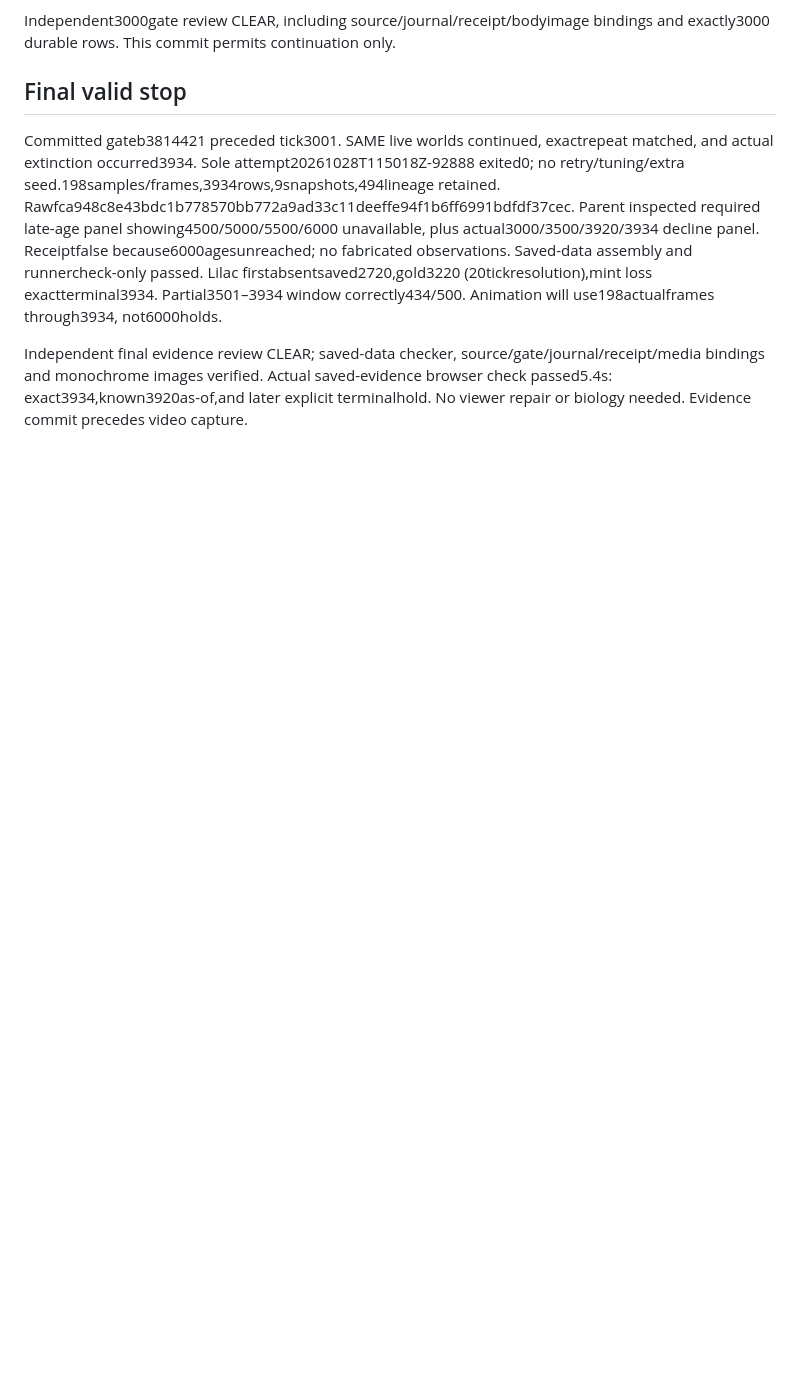
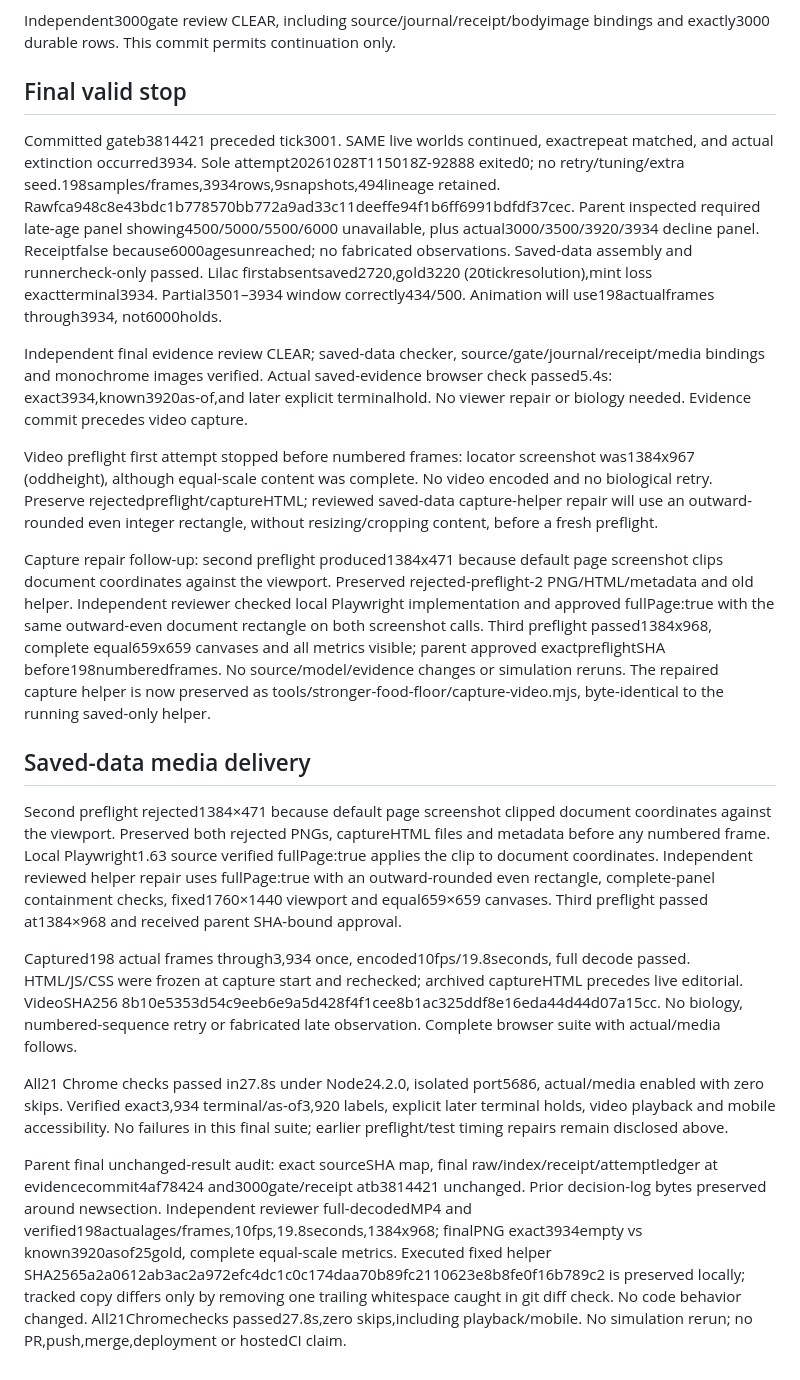
Before and after one commit to treetopdevs/browser-life, a Markdown page: docs/creative-prototypes/stronger-food-floor-validation.md, the part around the change. Drawn GitHub-style; blank space fills up the shorter version.

Commit message:
Fix capture and deliver reviewed stronger-floor extinction animation

```diff
--- a/docs/creative-prototypes/stronger-food-floor-validation.md
+++ b/docs/creative-prototypes/stronger-food-floor-validation.md
@@ -21,3 +21,17 @@ Independent3000gate review CLEAR, including source/journal/receipt/bodyimage bin
 Committed gateb3814421 preceded tick3001. SAME live worlds continued, exactrepeat matched, and actual extinction occurred3934. Sole attempt20261028T115018Z-92888 exited0; no retry/tuning/extra seed.198samples/frames,3934rows,9snapshots,494lineage retained. Rawfca948c8e43bdc1b778570bb772a9ad33c11deeffe94f1b6ff6991bdfdf37cec. Parent inspected required late-age panel showing4500/5000/5500/6000 unavailable, plus actual3000/3500/3920/3934 decline panel. Receiptfalse because6000agesunreached; no fabricated observations. Saved-data assembly and runnercheck-only passed. Lilac firstabsentsaved2720,gold3220 (20tickresolution),mint loss exactterminal3934. Partial3501–3934 window correctly434/500. Animation will use198actualframes through3934, not6000holds.
 
 Independent final evidence review CLEAR; saved-data checker, source/gate/journal/receipt/media bindings and monochrome images verified. Actual saved-evidence browser check passed5.4s: exact3934,known3920as-of,and later explicit terminalhold. No viewer repair or biology needed. Evidence commit precedes video capture.
+
+Video preflight first attempt stopped before numbered frames: locator screenshot was1384x967 (oddheight), although equal-scale content was complete. No video encoded and no biological retry. Preserve rejectedpreflight/captureHTML; reviewed saved-data capture-helper repair will use an outward-rounded even integer rectangle, without resizing/cropping content, before a fresh preflight.
+
+Capture repair follow-up: second preflight produced1384x471 because default page screenshot clips document coordinates against the viewport. Preserved rejected-preflight-2 PNG/HTML/metadata and old helper. Independent reviewer checked local Playwright implementation and approved fullPage:true with the same outward-even document rectangle on both screenshot calls. Third preflight passed1384x968, complete equal659x659 canvases and all metrics visible; parent approved exactpreflightSHA before198numberedframes. No source/model/evidence changes or simulation reruns. The repaired capture helper is now preserved as tools/stronger-food-floor/capture-video.mjs, byte-identical to the running saved-only helper.
+
+## Saved-data media delivery
+
+Second preflight rejected1384×471 because default page screenshot clipped document coordinates against the viewport. Preserved both rejected PNGs, captureHTML files and metadata before any numbered frame. Local Playwright1.63 source verified fullPage:true applies the clip to document coordinates. Independent reviewed helper repair uses fullPage:true with an outward-rounded even rectangle, complete-panel containment checks, fixed1760×1440 viewport and equal659×659 canvases. Third preflight passed at1384×968 and received parent SHA-bound approval.
+
+Captured198 actual frames through3,934 once, encoded10fps/19.8seconds, full decode passed. HTML/JS/CSS were frozen at capture start and rechecked; archived captureHTML precedes live editorial. VideoSHA256 8b10e5353d54c9eeb6e9a5d428f4f1cee8b1ac325ddf8e16eda44d44d07a15cc. No biology, numbered-sequence retry or fabricated late observation. Complete browser suite with actual/media follows.
+
+All21 Chrome checks passed in27.8s under Node24.2.0, isolated port5686, actual/media enabled with zero skips. Verified exact3,934 terminal/as-of3,920 labels, explicit later terminal holds, video playback and mobile accessibility. No failures in this final suite; earlier preflight/test timing repairs remain disclosed above.
+
+Parent final unchanged-result audit: exact sourceSHA map, final raw/index/receipt/attemptledger at evidencecommit4af78424 and3000gate/receipt atb3814421 unchanged. Prior decision-log bytes preserved around newsection. Independent reviewer full-decodedMP4 and verified198actualages/frames,10fps,19.8seconds,1384x968; finalPNG exact3934empty vs known3920asof25gold, complete equal-scale metrics. Executed fixed helper SHA2565a2a0612ab3ac2a972efc4dc1c0c174daa70b89fc2110623e8b8fe0f16b789c2 is preserved locally; tracked copy differs only by removing one trailing whitespace caught in git diff check. No code behavior changed. All21Chromechecks passed27.8s,zero skips,including playback/mobile. No simulation rerun; no PR,push,merge,deployment or hostedCI claim.
```
Also changed, not shown: docs/creative-prototypes/stronger-food-floor-results.md (+4 -0 lines), docs/creative-prototypes/stronger-food-floor-media/approved-preflight.png (added), docs/creative-prototypes/stronger-food-floor-media/rejected-preflight-2.png (added), docs/creative-prototypes/stronger-food-floor-media/rejected-preflight.png (added), 14 other files.
